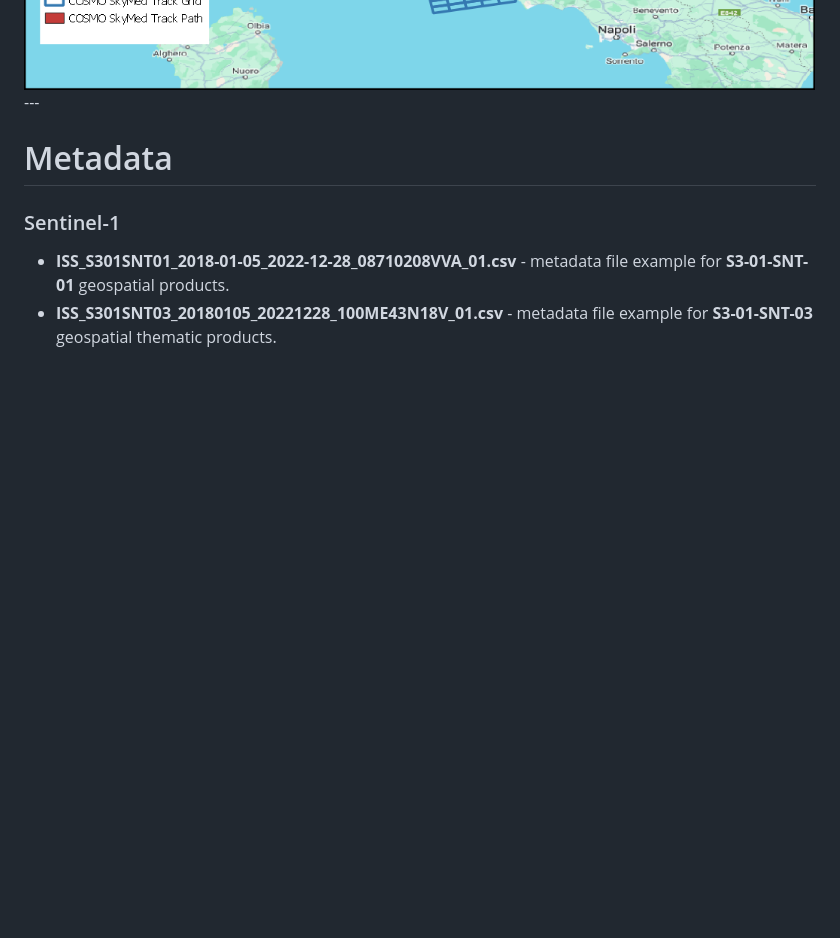
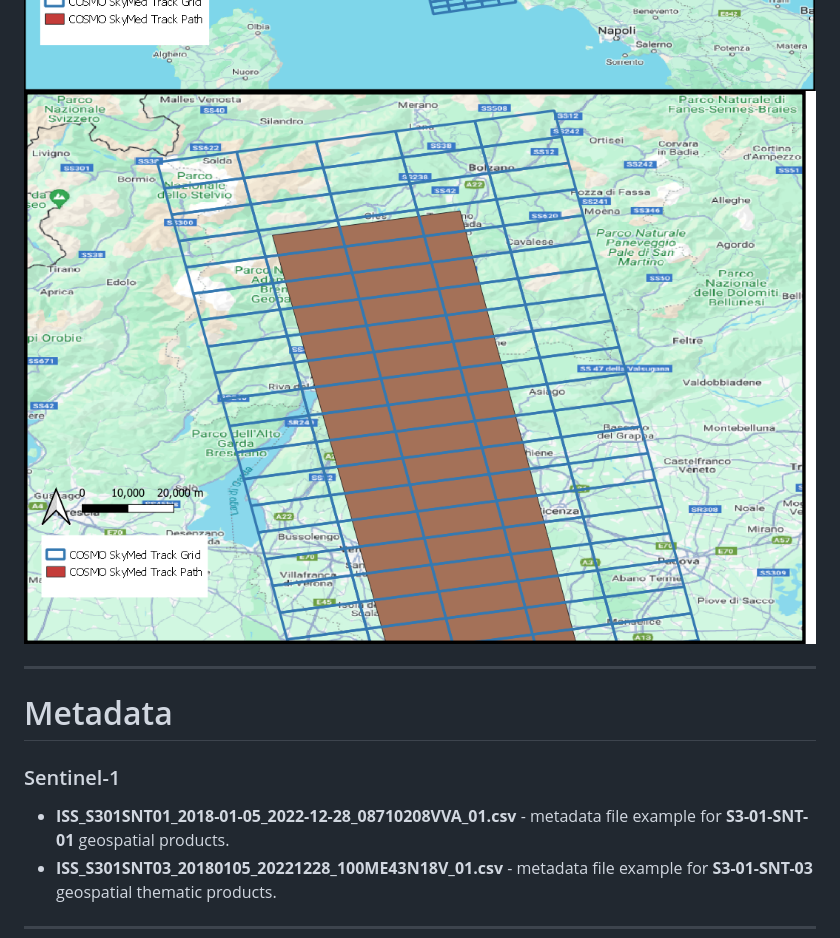
Before and after one commit to JonasCinquini/IRIDE_template, a Markdown page: README.md, the part around the change. Drawn GitHub-style; blank space fills up the shorter version.

```diff
--- a/README.md
+++ b/README.md
@@ -62,6 +62,8 @@ NOTE 1: PS/DS products will be cropped using the grid, not the input SAR data. T
 NOTE 2: the case presented below constitutes an example of the grid we will generate and distribute. We will likely define a grid with larger cells.
 
 <img src="images/csk_frame_grid.png" class="align-center" style="width:50.0%" alt="image" />
+<img src="images/csk_frame_grid_zoom.png" class="align-center" style="width:50.0%" alt="image" />
+
 ---
 
 # Metadata
```
